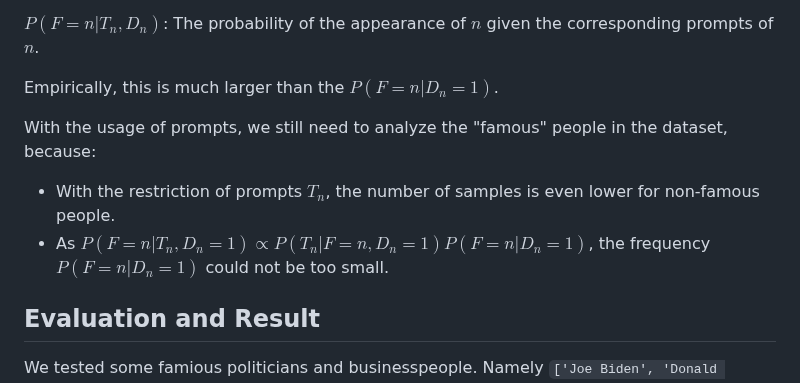
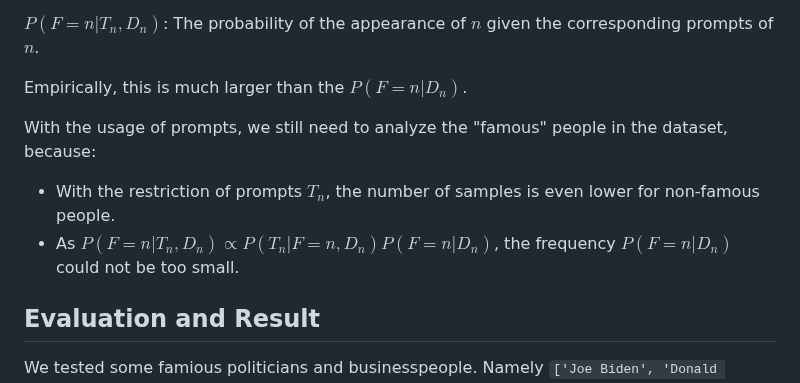
Before and after one commit to Chenfeng-Li/Politician-Image-Project, a Markdown page: README.md, the part around the change. Drawn GitHub-style.

```diff
--- a/README.md
+++ b/README.md
@@ -249,12 +249,12 @@ where
 
 $P(F = n|T_n, D_n)$: The probability of the appearance of $n$ given the corresponding prompts of $n$.
 
-Empirically, this is much larger than the $P(F = n|D_n=1)$.
+Empirically, this is much larger than the $P(F = n|D_n)$.
 
 With the usage of prompts, we still need to analyze the "famous" people in the dataset, because:
 <ul>
   <li> With the restriction of prompts $T_n$, the number of samples is even lower for non-famous people.</li>
-  <li> As $P(F = n|T_n, D_n=1) \propto P(T_n|F=n, D_n=1) P(F=n|D_n=1)$, the frequency $P(F=n|D_n=1)$ could not be too small.</li>
+  <li> As $P(F = n|T_n, D_n) \propto P(T_n|F=n, D_n) P(F=n|D_n)$, the frequency $P(F=n|D_n)$ could not be too small.</li>
 </ul>
 
 
```
